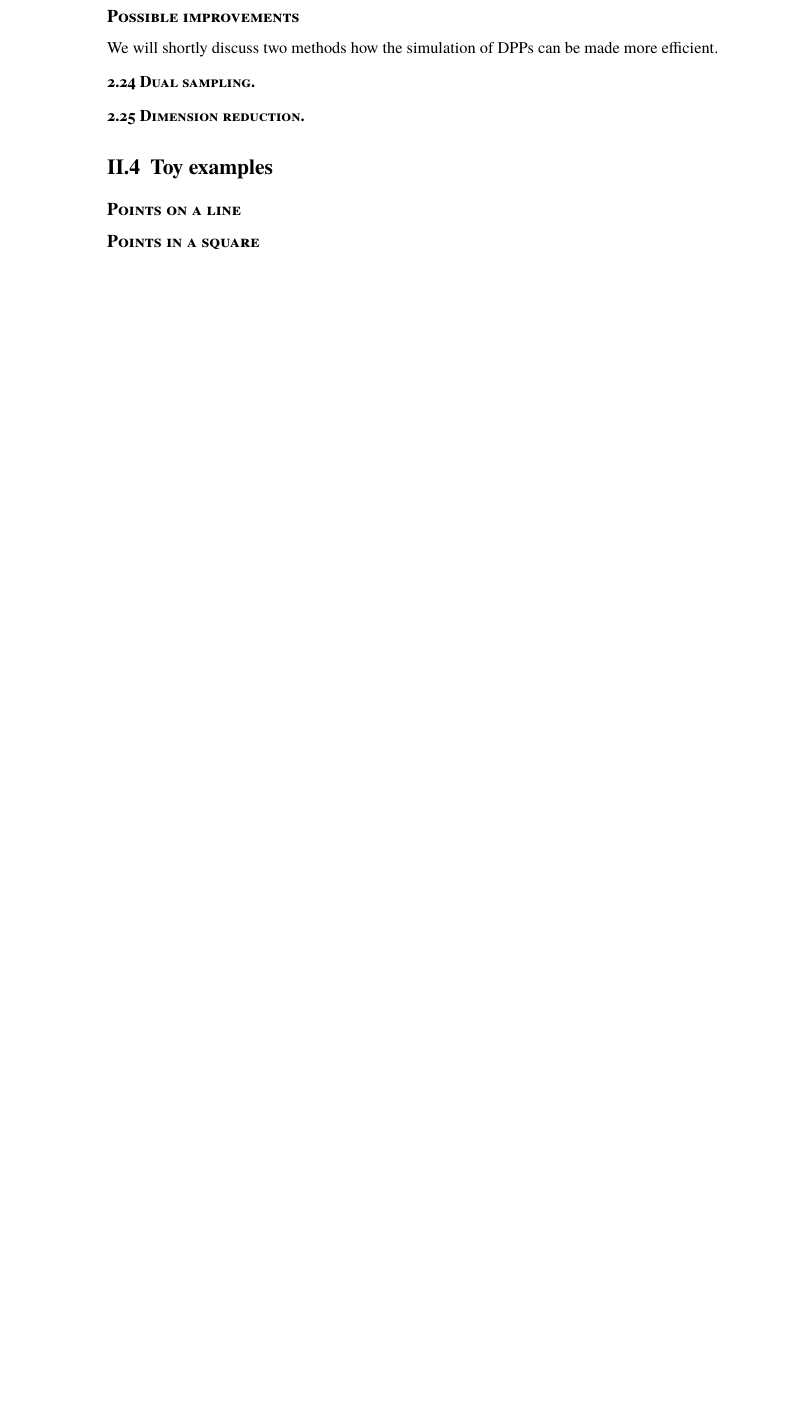
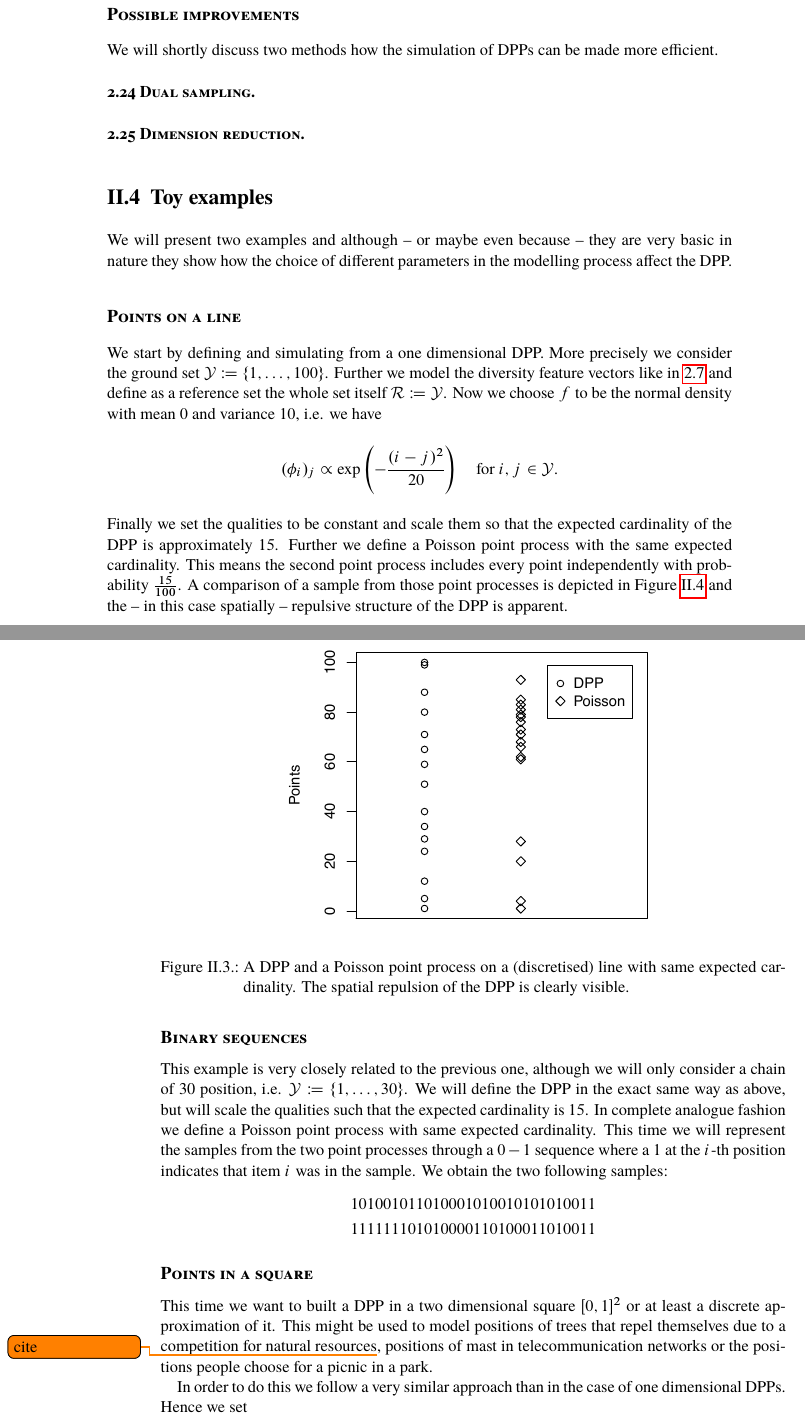
Before and after one commit to muellerjohannes/thesis-write-up, a LaTeX thesis (MSc-thesis.tex, which reads dpps-basics.tex): part of page 21 of 81 before the commit and two parts of pages 21 and 22 of 83 after it, the two joined at a grey line, cut so that both start at the same text, the shorter picture padded with empty space. The pictures show the PDF file MSc-thesis.pdf that the author committed with the source; the source files are stored in an older character set and shown here as Unicode.

Commit message:
Beginning to explain the examples.

```diff
--- a/dpps-basics.tex
+++ b/dpps-basics.tex
@@ -661,11 +661,48 @@ We will shortly discuss two methods how the simulation of DPPs can be made more
 
 \section{Toy examples}
 
+We will present two examples and although -- or maybe even because -- they are very basic in nature they show how the choice of different parameters in the modelling process affect the DPP.
+
 \subsubsection{Points on a line}
+
+We start by defining and simulating from a one dimensional DPP. More precisely we consider the ground set \(\mathcal Y \coloneqq \left\{ 1, \dots, 100\right\}\). Further we model the diversity feature vectors like in \ref{moddiv} and define as a reference set the whole set itself \(\mathcal R\coloneqq\mathcal Y\). Now we choose \(f\) to be the normal density with mean \(0\) and variance \(10\), i.e. we have
+\[(\phi_i)_j\propto \exp\left( - \frac{(i-j)^2}{20}\right) \quad \text{for } i, j\in\mathcal Y.\]
+Finally we set the qualities to be constant and scale them so that the expected cardinality of the DPP is approximately \(15\). Further we define a Poisson point process with the same expected cardinality. This means the second point process includes every point independently with probability \(\frac{15}{100}\). A comparison of a sample from those point processes is depicted in Figure \ref{pointsonaline} and the -- in this case spatially -- repulsive structure of the DPP is apparent.
+\begin{figure}[h!]\label{pointsonaline}
+	\centering
+	\includegraphics[width=0.60\textwidth]{comparison-DPPs-Poisson-2}
+%	\includegraphics[width=0.49\textwidth]{Poisson-in-square}
+%	\tag{1}
+	\caption{A DPP and a Poisson point process on a (discretised) line with same expected cardinality. The spatial repulsion of the DPP is clearly visible.}
+\end{figure}
+
+\subsubsection*{Binary sequences}
+
+This example is very closely related to the previous one, although we will only consider a chain of 30 position, i.e. \(\mathcal Y \coloneqq \left\{ 1, \dots, 30\right\}\). We will define the DPP in the exact same way as above, but will scale the qualities such that the expected cardinality is \(15\). In complete analogue fashion we define a Poisson point process with same expected cardinality. This time we will represent the samples from the two point processes through a \(0-1\) sequence where a \(1\) at the \(i\)-th position indicates that item \(i\) was in the sample. We obtain the two following samples:
+\begin{equation*}
+\begin{split}
+& 1 0 1 0 0 1 0 1 1 0 1 0 0 0 1 0 1 0 0 1 0 1 0 1 0 1 0 0 1 1 \\
+& 1 1 1 1 1 1 1 0 1 0 1 0 0 0 0 1 1 0 1 0 0 0 1 1 0 1 0 0 1 1
+\end{split}
+\end{equation*}
 
 \subsubsection{Points in a square}
 
+This time we want to built a DPP in a two dimensional square \([0,1]^2\) or at least a discrete approximation of it. This might be used to model positions of trees that repel themselves due to a competition for natural resources\todo{cite}, positions of mast in telecommunication networks or the positions people choose for a picnic in a park.
 
+In order to do this we follow a very similar approach than in the case of one dimensional DPPs. Hence we set
+\[\mathcal Y \coloneqq 39^{-1} \left\{ 0, \dots, 39\right\}^2 \]%\left\{ (i, j) \mid 39\cdot  \right\} \]
+and obtain a \(40\times 40\) grid in the unit square. We again choose \(\mathcal R \coloneqq \mathcal Y \) and \(f\) to be the normal density with mean \(0\) and variance \(\sigma>0\). Then we choose the similarity feature vectors to be
+\[(\phi_i)_j\propto f(\left\lVert i - j \right\rVert) \quad \text{for } i, j\in\mathcal Y.\]
+where \(\left\lVert \cdot \right\rVert\) is the Euclidean norm. We propose constant qualities just like before and scale them and also the parameter in such a way that we get a reasonable cardinality and also a notable repulsion of the DPP. %This is done by trial and error.
+The resulting samples are depicted in Figure \ref{pointsinthesqure}.
+\begin{figure}[h!]\label{pointsinthesqure}
+	\centering
+	%\includegraphics[width=0.60\textwidth]{comparison-DPPs-Poisson-2}
+%	\includegraphics[width=0.49\textwidth]{Poisson-in-square}
+%	\tag{1}
+	\caption{A DPP with negative correlations of close points on a \(40\times40\) grid in the unit square on the left and a Poisson point process on the same grid on the right with the same expected cardinality. The -- in this case spatially -- repellent structure of the DPP is clearly visible.}
+\end{figure}
 
 %\section{Calculations}
 
```
Also changed, not shown: MSc-thesis.pdf, dpps-basics.tex (4 more changed lines).
